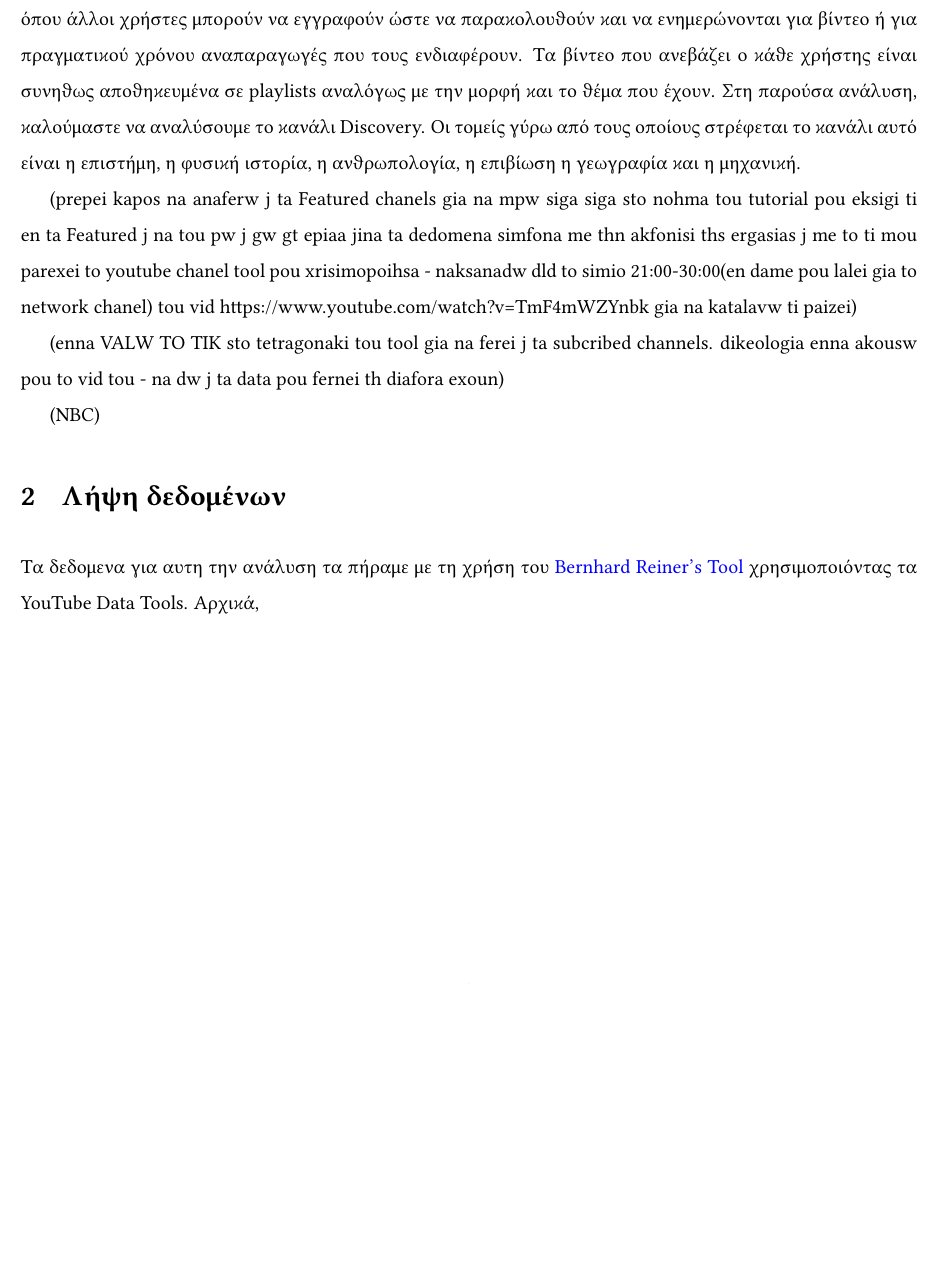
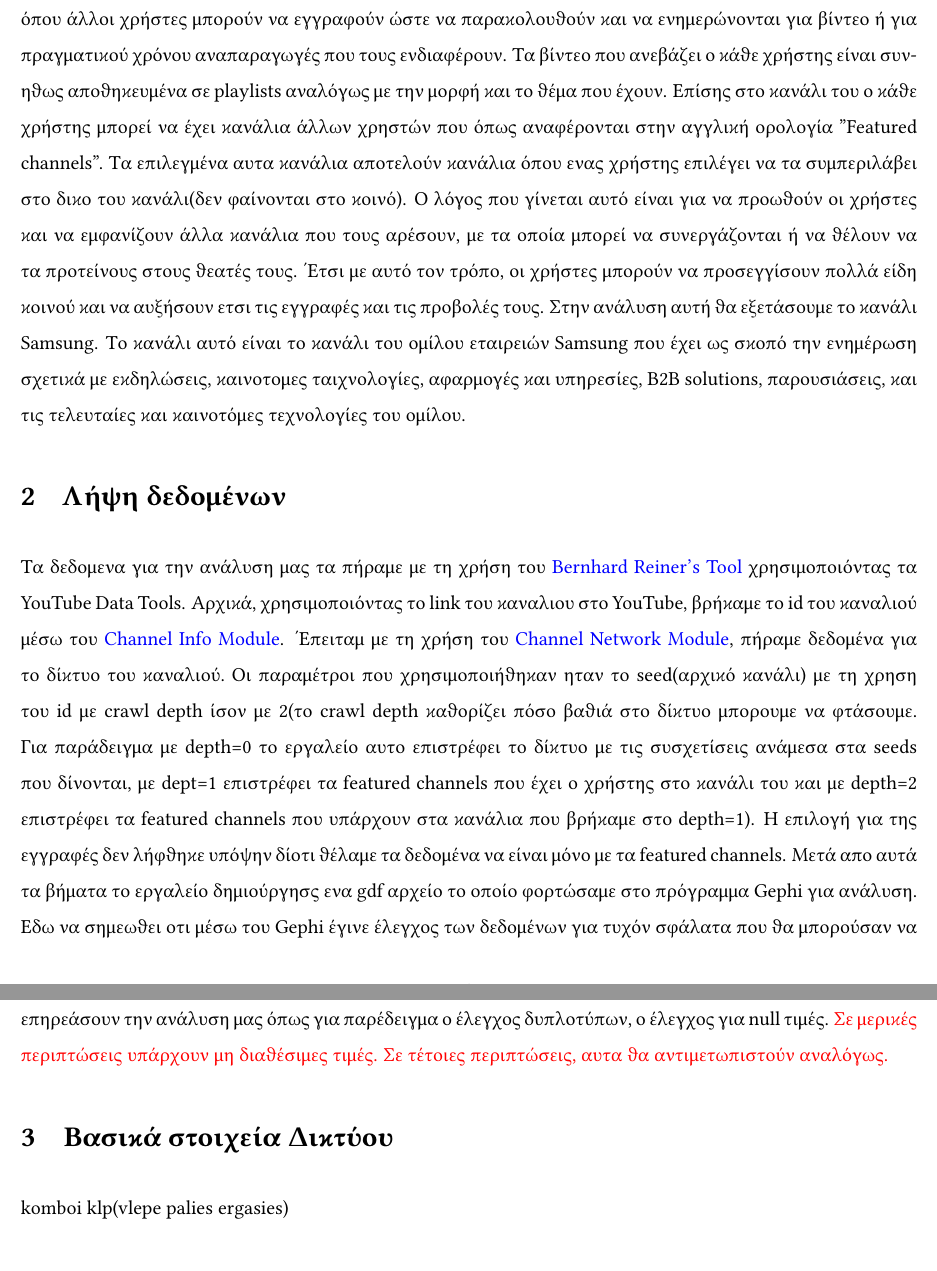
Before and after one commit to konstantinosKatsamis/SocialNetworkAnalysis, a LaTeX document (ReportImplementation/document.tex): part of page 3 of 3 before the commit and two parts of pages 3 and 4 of 4 after it, the two joined at a grey line, cut so that both start at the same text, the shorter picture padded with empty space. Compiled offline with pdfLaTeX.

Commit message:
section2(lipsi dedomenwn) done

```diff
--- a/ReportImplementation/document.tex
+++ b/ReportImplementation/document.tex
@@ -55,19 +55,16 @@
 	\newpage  % Start content on a new page
 
 	\section{Εισαγωγή}
-	Το Youtube είναι ένας ιστότοπος κοινοποίησης, αποθήκευσης, αναζήτησης και αναπαραγωγής βίντεο. Κάθε χρήστης μπορεί να δημιουργήσει λογαριασμό και να ανεβάζει τα δικά του βίντεο ή ακόμα και να αναπαράγει σε πραγματικό χρόνο. Εκτός από τους χρήστες, πρόσβαση έχει ο οποιοσδήποτε στον ιστότοπο αυτό όπου μπορεί μόνο να παρακολουθεί τα βίντεο άλλων χρηστών. Το προφίλ του χρήστη παρουσιάζεται ως κανάλι όπου άλλοι χρήστες μπορούν να εγγραφούν ώστε να παρακολουθούν και να ενημερώνονται για βίντεο ή για πραγματικού χρόνου αναπαραγωγές που τους ενδιαφέρουν. Τα βίντεο που ανεβάζει ο κάθε χρήστης είναι συνηθως αποθηκευμένα σε playlists αναλόγως με την μορφή και το θέμα που έχουν. Στη παρούσα ανάλυση, καλούμαστε να αναλύσουμε το κανάλι Discovery. Οι τομείς γύρω από τους οποίους στρέφεται το κανάλι αυτό είναι η επιστήμη, η φυσική ιστορία, η ανθρωπολογία, η επιβίωση η γεωγραφία και η μηχανική.
-
-	(prepei kapos na anaferw j ta Featured chanels gia na mpw siga siga sto nohma tou tutorial pou eksigi ti en ta Featured j na tou pw j gw gt epiaa jina ta dedomena simfona me thn akfonisi ths ergasias j me to ti mou parexei to youtube chanel tool pou xrisimopoihsa
-	- naksanadw dld to simio 21:00-30:00(en dame pou lalei gia to network chanel) tou vid https://www.youtube.com/watch?v=TmF4mWZYnbk gia na katalavw ti paizei)
-
-	(enna VALW TO TIK sto tetragonaki tou tool gia na ferei j ta subcribed channels. dikeologia enna akousw pou to vid tou - na dw j ta data pou fernei th diafora exoun)
-
-	(NBC)
-	\label{chap:intro}  % Add a label to refer to this section
+	Το Youtube είναι ένας ιστότοπος κοινοποίησης, αποθήκευσης, αναζήτησης και αναπαραγωγής βίντεο. Κάθε χρήστης μπορεί να δημιουργήσει λογαριασμό και να ανεβάζει τα δικά του βίντεο ή ακόμα και να αναπαράγει σε πραγματικό χρόνο. Εκτός από τους χρήστες, πρόσβαση έχει ο οποιοσδήποτε στον ιστότοπο αυτό όπου μπορεί μόνο να παρακολουθεί τα βίντεο άλλων χρηστών. Το προφίλ του χρήστη παρουσιάζεται ως κανάλι όπου άλλοι χρήστες μπορούν να εγγραφούν ώστε να παρακολουθούν και να ενημερώνονται για βίντεο ή για πραγματικού χρόνου αναπαραγωγές που τους ενδιαφέρουν. Τα βίντεο που ανεβάζει ο κάθε χρήστης είναι συνηθως αποθηκευμένα σε playlists αναλόγως με την μορφή και το θέμα που έχουν. Επίσης στο κανάλι του ο κάθε χρήστης μπορεί να έχει κανάλια άλλων χρηστών που όπως αναφέρονται στην αγγλική ορολογία "Featured channels". Τα επιλεγμένα αυτα κανάλια αποτελούν κανάλια όπου ενας χρήστης επιλέγει να τα συμπεριλάβει στο δικο του κανάλι(δεν φαίνονται στο κοινό). Ο λόγος που γίνεται αυτό είναι για να προωθούν οι χρήστες και να εμφανίζουν άλλα κανάλια που τους αρέσουν, με τα οποία μπορεί να συνεργάζονται ή να θέλουν να τα προτείνους στους θεατές τους. Έτσι με αυτό τον τρόπο, οι χρήστες μπορούν να προσεγγίσουν πολλά είδη κοινού και να αυξήσουν ετσι τις εγγραφές και τις προβολές τους. Στην ανάλυση αυτή θα εξετάσουμε το κανάλι Samsung. Το κανάλι αυτό είναι το κανάλι του ομίλου εταιρειών Samsung που έχει ως σκοπό την ενημέρωση σχετικά με εκδηλώσεις, καινοτομες ταιχνολογίες, αφαρμογές και υπηρεσίες,  B2B solutions, παρουσιάσεις, και τις τελευταίες και καινοτόμες τεχνολογίες του ομίλου.
+	\label{chap:intro}
 
 	\section{Λήψη δεδομένων}
-	Τα δεδομενα για αυτη την ανάλυση τα πήραμε με τη χρήση του \href{https://labs.polsys.net}{Bernhard Reiner's Tool} χρησιμοποιόντας τα YouTube Data Tools. Αρχικά,
-	%grafw: epira ta data pou to siggekrimeno site, evala to link jame epiaa to id j me to id epiasa ta dedomena meso enos arxeiou tade. aniksa to arxio meso tou gephi j ekama elegxo twn dedomenwn(na pw an ekatharisa ta ded mou j an ekama elegxo gia diplotipa klp?)
-	\label{chap:data_fetching}  % Add a label to refer to this section
+	Τα δεδομενα για την ανάλυση μας τα πήραμε με τη χρήση του \href{https://labs.polsys.net}{Bernhard Reiner's Tool} χρησιμοποιόντας τα YouTube Data Tools. Αρχικά, χρησιμοποιόντας το link του καναλιου στο YouTube, βρήκαμε το id του καναλιού μέσω του  \href{https://ytdt.digitalmethods.net/mod_channel_info.php}{Channel Info Module}. Έπειταμ με τη χρήση του \href{https://ytdt.digitalmethods.net/mod_channel_info.php}{Channel Network Module}, πήραμε δεδομένα για το δίκτυο του καναλιού. Οι παραμέτροι που χρησιμοποιήθηκαν ηταν το seed(αρχικό κανάλι) με τη χρηση του id με crawl depth ίσον με 2(το crawl depth καθορίζει πόσο βαθιά στο δίκτυο μπορουμε να φτάσουμε. Για παράδειγμα με depth=0 το εργαλείο αυτο επιστρέφει το δίκτυο με τις συσχετίσεις ανάμεσα στα seeds που δίνονται, με dept=1 επιστρέφει τα featured channels που έχει ο χρήστης στο κανάλι του και με depth=2 επιστρέφει τα featured channels που υπάρχουν στα κανάλια που βρήκαμε στο depth=1). Η επιλογή για της εγγραφές δεν λήφθηκε υπόψην δίοτι θέλαμε τα δεδομένα να είναι μόνο με τα featured channels. Μετά απο αυτά τα βήματα το εργαλείο δημιούργησς ενα gdf αρχείο το οποίο φορτώσαμε στο πρόγραμμα Gephi για ανάλυση. Εδω να σημεωθει οτι μέσω του Gephi έγινε έλεγχος των δεδομένων για τυχόν σφάλατα που θα μπορούσαν να επηρεάσουν την ανάλυση μας όπως για παρέδειγμα ο έλεγχος δυπλοτύπων, ο έλεγχος για null τιμές.
+	\textcolor{red}{Σε μερικές περιπτώσεις υπάρχουν μη διαθέσιμες τιμές. Σε τέτοιες περιπτώσεις, αυτα θα αντιμετωπιστούν αναλόγως.}
+	\label{chap:data_fetching}
+
+	\section{Βασικά στοιχεία Δικτύου}
+	komboi klp(vlepe palies ergasies)
+	\label{chap:network_asics}
 
 \end{document}
```
Also changed, not shown: ReportImplementation/document.pdf, 8 other files.
